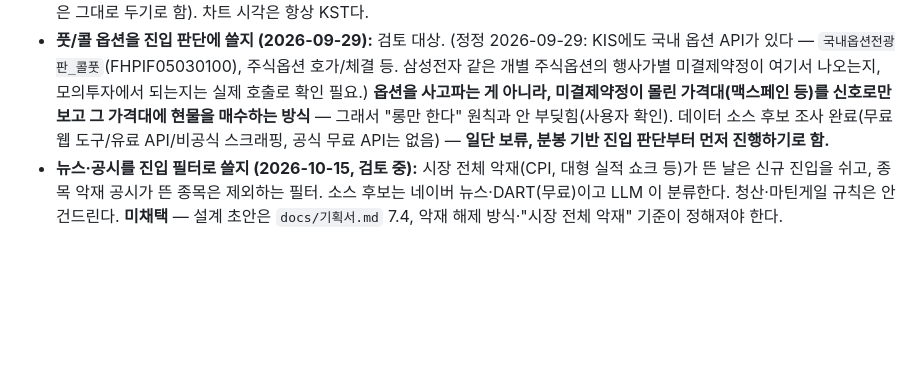
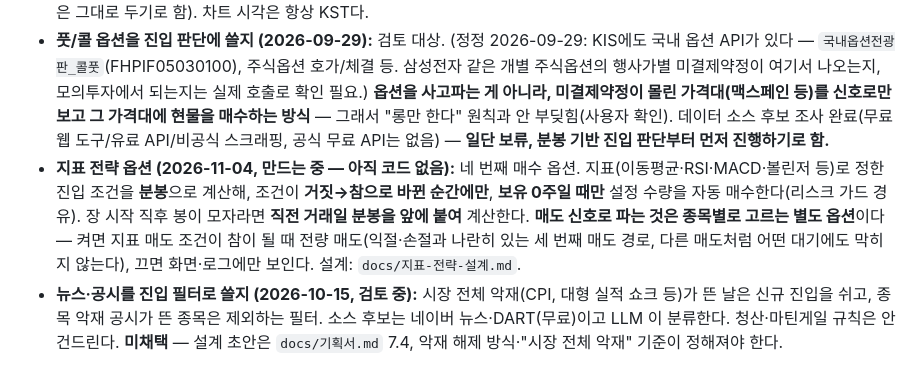
Before and after one commit to starwook/quantlog, a Markdown page: playbook/principles.md, the part around the change. Rendered like a GitHub page; blank space fills up the shorter version.

```diff
--- a/playbook/principles.md
+++ b/playbook/principles.md
@@ -92,6 +92,7 @@
 - **분봉 기반 진입 규칙 (2026-09-29, 검증 전, 세 번째 버전):** 첫 시도는 모멘텀(5분 수익률)+거래량 급증 동시 충족이었는데, 사용자가 "거래량까지 볼 필요 있나, 횡보하다 저점 찍으면 거기서 사는 걸 원한다"고 해서 폐기. 지금은 **체류시간 기반 지지선**이다(세 번째 버전): 당일 고저 구간을 20칸으로 쪼개 저가 쪽 절반에서 종가가 가장 많이 찍힌 칸의 중간값을 지지선으로 보고, 최신 분봉 종가가 지지선의 ±0.3% 안이면서 직전 분봉 종가보다 올랐으면(반등 시작) 매수 — 하루 한 번 찍은 최저가는 우연일 수 있어서 "가장 오래 버틴 가격대"로 바꿨다. 거래량 조건 없음. 분봉이 15개(약 15분) 안 쌓였으면 매수 안 함(장 시작 직후 오탐 방지). AI 판단 없이 순수 숫자 규칙, `strategy/EntryRule.kt`의 `SupportBounceEntryRule`, 설정은 `quantlog.strategy.entry.*`. **EntryScheduler에 연결돼 있고, 2026-10-02부터 종목별 "저점 판단 진입" 옵션을 켠 종목만 자동 매수함**(모의투자). 임계값(0.3%, 15개, 20칸)은 첫 가설값이라 로그가 쌓이면 검증해야 확정.
 - **차트 화면에 표시하는 종목 (2026-09-29):** 삼성전자(005930)·SK하이닉스(000660) 두 개, `com.quantlog.chart.WATCHED_SYMBOLS`. 단, **매수 옵션이 켜진 감시 종목(EntryScheduler)은 그대로 삼성전자·KODEX반도체(091160)** — 화면 표시용 종목과 자동매매 대상 종목을 의도적으로 분리해뒀다(사용자가 화면 종목은 바꾸되 자동매매 대상은 그대로 두기로 함). 차트 시각은 항상 KST다.
 - **풋/콜 옵션을 진입 판단에 쓸지 (2026-09-29):** 검토 대상. (정정 2026-09-29: KIS에도 국내 옵션 API가 있다 — `국내옵션전광판_콜풋`(FHPIF05030100), 주식옵션 호가/체결 등. 삼성전자 같은 개별 주식옵션의 행사가별 미결제약정이 여기서 나오는지, 모의투자에서 되는지는 실제 호출로 확인 필요.) **옵션을 사고파는 게 아니라, 미결제약정이 몰린 가격대(맥스페인 등)를 신호로만 보고 그 가격대에 현물을 매수하는 방식** — 그래서 "롱만 한다" 원칙과 안 부딪힘(사용자 확인). 데이터 소스 후보 조사 완료(무료 웹 도구/유료 API/비공식 스크래핑, 공식 무료 API는 없음) — **일단 보류, 분봉 기반 진입 판단부터 먼저 진행하기로 함.**
+- **지표 전략 옵션 (2026-11-04, 만드는 중 — 아직 코드 없음):** 네 번째 매수 옵션. 지표(이동평균·RSI·MACD·볼린저 등)로 정한 진입 조건을 **분봉**으로 계산해, 조건이 **거짓→참으로 바뀐 순간에만**, **보유 0주일 때만** 설정 수량을 자동 매수한다(리스크 가드 경유). 장 시작 직후 봉이 모자라면 **직전 거래일 분봉을 앞에 붙여** 계산한다. **매도 신호로 파는 것은 종목별로 고르는 별도 옵션**이다 — 켜면 지표 매도 조건이 참이 될 때 전량 매도(익절·손절과 나란히 있는 세 번째 매도 경로, 다른 매도처럼 어떤 대기에도 막히지 않는다), 끄면 화면·로그에만 보인다. 설계: `docs/지표-전략-설계.md`.
 - **뉴스·공시를 진입 필터로 쓸지 (2026-10-15, 검토 중):** 시장 전체 악재(CPI, 대형 실적 쇼크 등)가 뜬 날은 신규 진입을 쉬고, 종목 악재 공시가 뜬 종목은 제외하는 필터. 소스 후보는 네이버 뉴스·DART(무료)이고 LLM 이 분류한다. 청산·마틴게일 규칙은 안 건드린다. **미채택** — 설계 초안은 `docs/기획서.md` 7.4, 악재 해제 방식·"시장 전체 악재" 기준이 정해져야 한다.
 
 ## 봇의 판단 습관
```
Also changed, not shown: docs/지표-전략-설계.md (+16 -18 lines), playbook/principles-log.md (+1 -0 lines).
